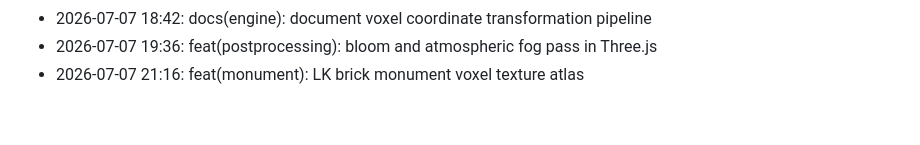
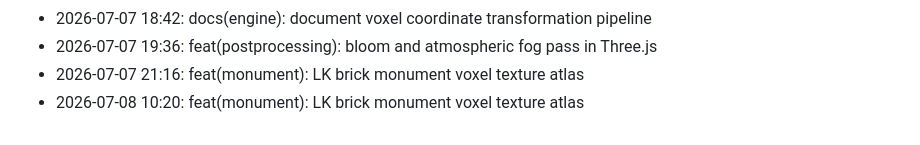
Before and after one commit to lak-is-law/minecraft-portfolio, a Markdown page: docs/changelog.md, the part around the change. Drawn GitHub-style.

Commit message:
feat(monument): LK brick monument voxel texture atlas

```diff
--- a/docs/changelog.md
+++ b/docs/changelog.md
@@ -50,3 +50,4 @@
 - 2026-07-07 18:42: docs(engine): document voxel coordinate transformation pipeline
 - 2026-07-07 19:36: feat(postprocessing): bloom and atmospheric fog pass in Three.js
 - 2026-07-07 21:16: feat(monument): LK brick monument voxel texture atlas
+- 2026-07-08 10:20: feat(monument): LK brick monument voxel texture atlas
```
